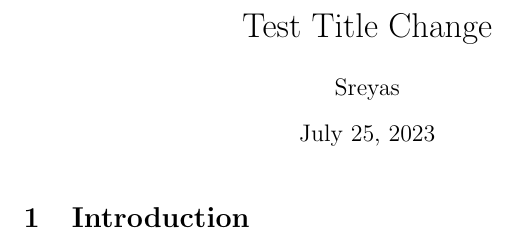
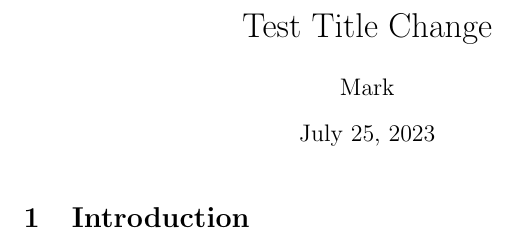
Before and after one commit to DeepuBenson/latex-test, a LaTeX problem sheet (examples/paper.tex): part of the page, cut so that both start at the same text. Compiled offline with pdfLaTeX.

Commit message:
Update paper.tex

```diff
--- a/examples/paper.tex
+++ b/examples/paper.tex
@@ -2,7 +2,7 @@
 \usepackage[utf8]{inputenc}
 
 \title{Test Title Change}
-\author{Sreyas}
+\author{Mark}
 
 \begin{document}
 
```
